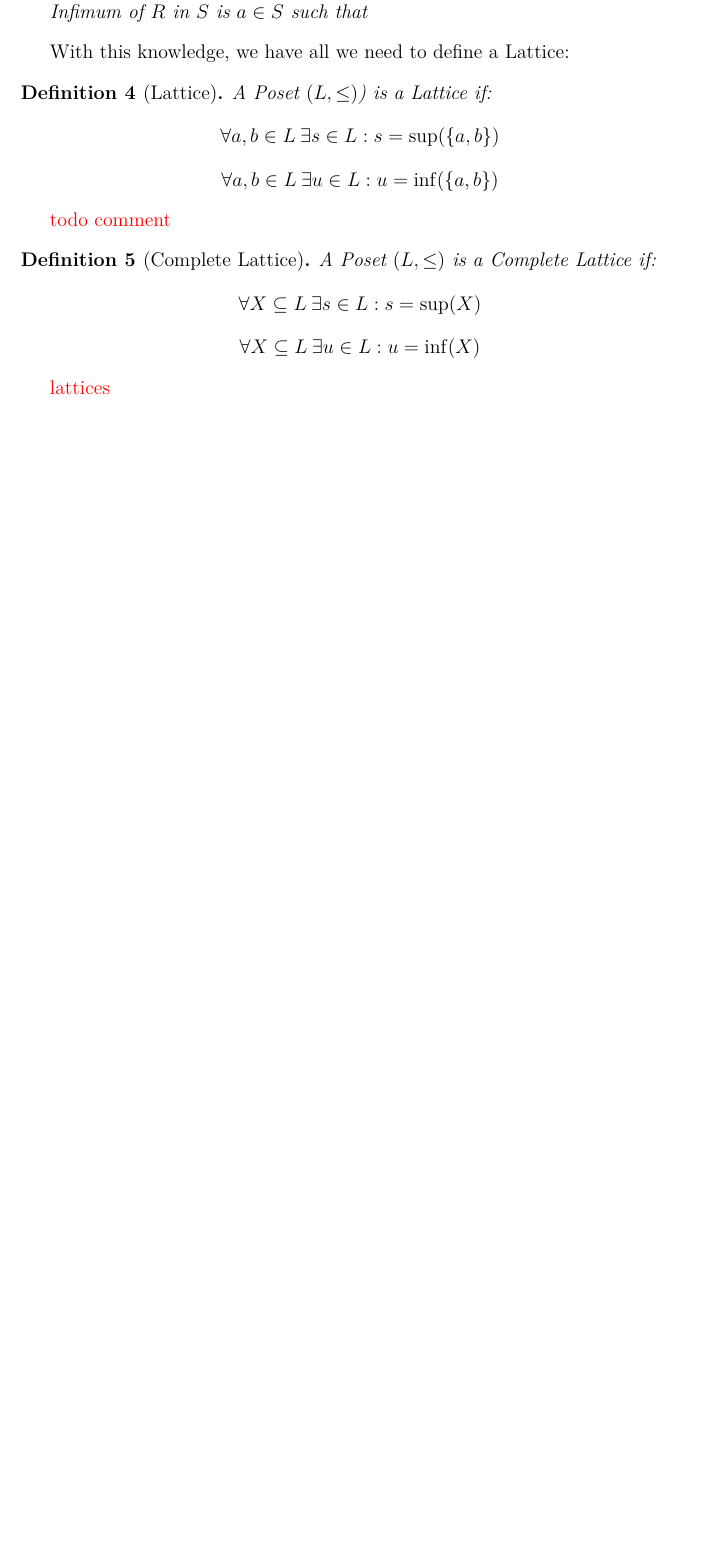
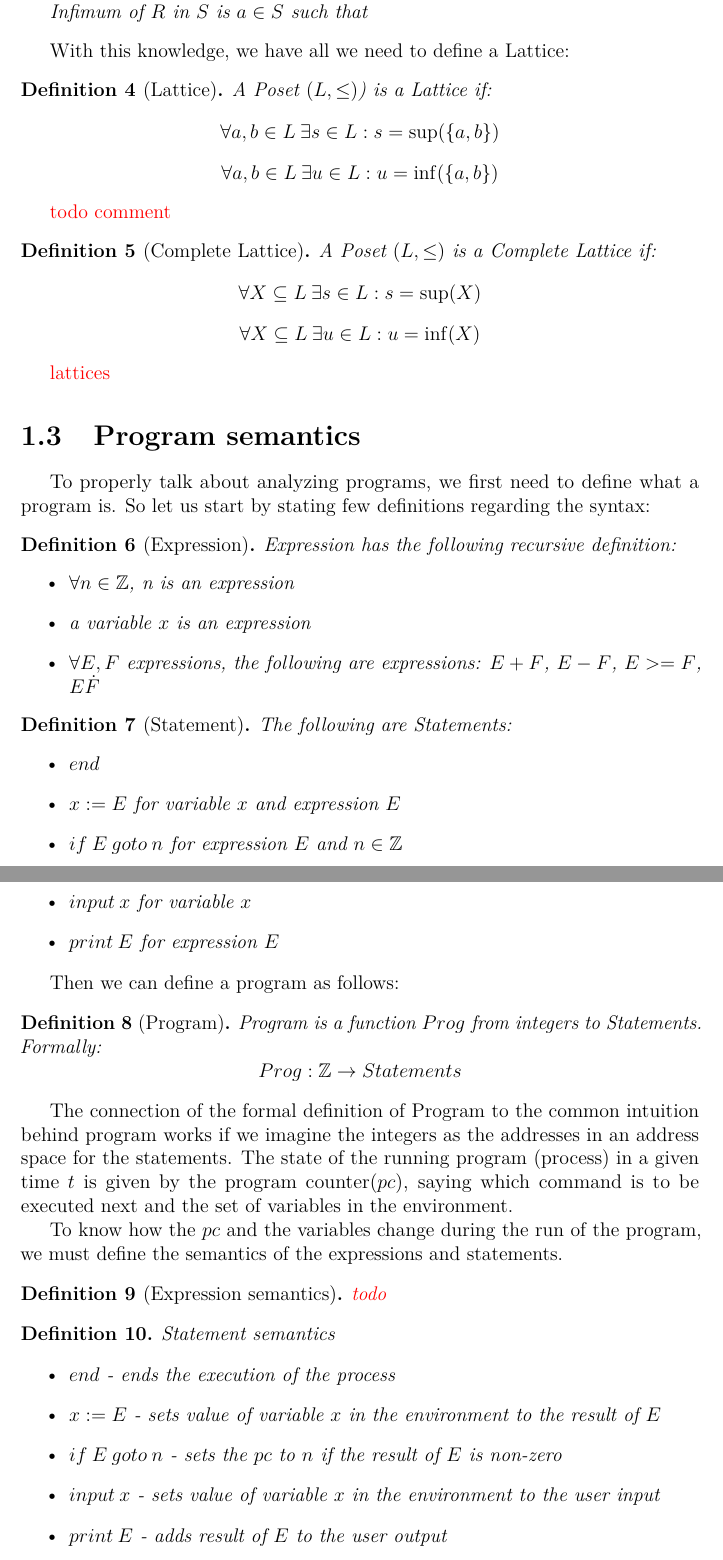
Before and after one commit to Hrubian/bachelor-thesis, a LaTeX thesis (thesis.tex, which reads chap01.tex): part of page 10 of 21 before the commit and two parts of pages 10 and 11 of 22 after it, the two joined at a grey line, cut so that both start at the same text, the shorter picture padded with empty space. Compiled offline with pdfLaTeX.

Commit message:
Program semantics not finished

```diff
--- a/chap01.tex
+++ b/chap01.tex
@@ -143,3 +143,56 @@ With this knowledge, we have all we need to define a Lattice:
 \xxx{lattices}
 
 
+\section{Program semantics} % todo cite B. Blanchet
+
+To properly talk about analyzing programs, we first need to define what a program is.
+So let us start by stating few definitions regarding the syntax:
+
+\begin{defn}[Expression]
+    Expression has the following recursive definition:
+    \begin{itemize}
+        \item $\forall n \in \mathbb{Z}$, n is an expression
+        \item a variable $x$ is an expression
+        \item $\forall E, F$ expressions, the following are expressions: $E+F$, $E-F$, $E>=F$, $E \dot F$
+    \end{itemize}
+\end{defn}
+
+\begin{defn}[Statement]
+    The following are Statements:
+    \begin{itemize}
+        \item $end$
+        \item $x := E$ for variable $x$ and expression $E$
+        \item $if \: E \: goto \: n$ for expression $E$ and $n \in \mathbb{Z}$
+        \item $input \: x$ for variable $x$
+        \item $print \: E$ for expression $E$
+    \end{itemize}
+\end{defn}
+
+Then we can define a program as follows:
+
+\begin{defn}[Program]
+    Program is a function $Prog$ from integers to Statements.
+    Formally:
+    \[Prog: \mathbb{Z} \rightarrow Statements\]
+\end{defn}
+
+The connection of the formal definition of Program to the common intuition behind program works if we imagine the
+integers as the addresses in an address space for the statements. % todo explain better
+The state of the running program (process) in a given time $t$ is given by the program counter($pc$), saying which
+command is to be executed next and the set of variables in the environment.
+
+To know how the $pc$ and the variables change during the run of the program, we must define the semantics of the
+expressions and statements.
+
+\begin{defn}[Expression semantics]
+    \xxx{todo}
+\end{defn}
+
+\begin{defn} Statement semantics
+    \begin{itemize}
+        \item $end$ - ends the execution of the process
+        \item $x := E$ - sets value of variable $x$ in the environment to the result of $E$
+        \item $if \: E \: goto \: n$ - sets the $pc$ to $n$ if the result of $E$ is non-zero
+        \item $input \: x$ - sets value of variable $x$ in the environment to the user input
+        \item $print \: E$ - adds result of $E$ to the user output
+    \end{itemize}
```
Also changed, not shown: chap01.tex (9 more changed lines).
